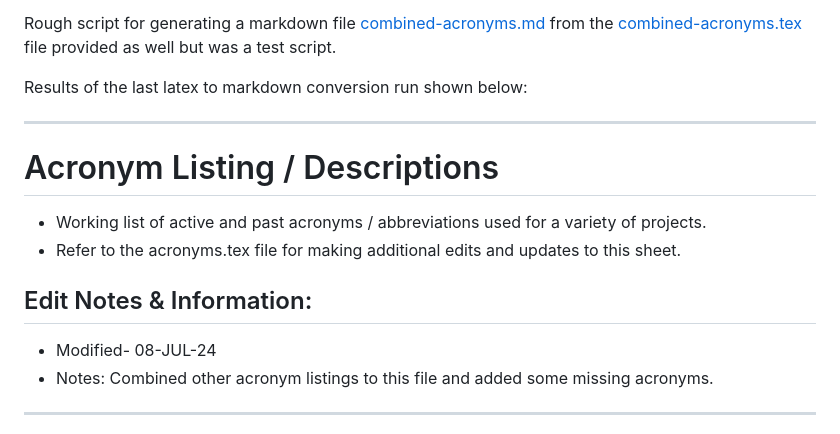
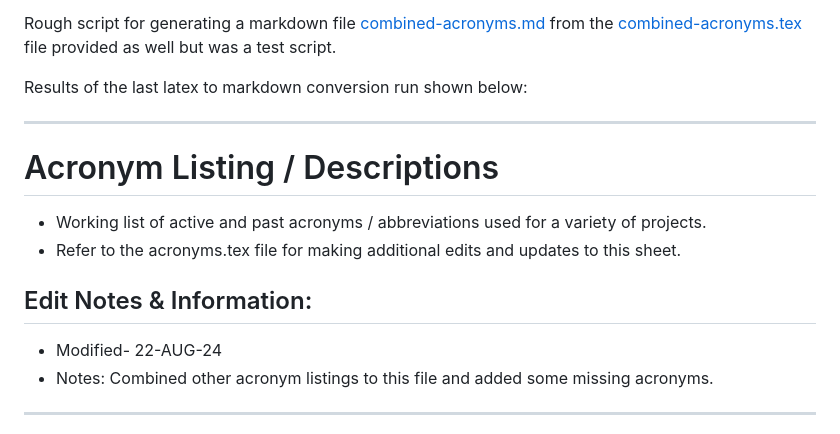
Before and after one commit to uasal/acronyms, a Markdown page: README.md, the part around the change. GitHub-like rendering.

```diff
--- a/README.md
+++ b/README.md
@@ -6,13 +6,12 @@ Rough script for generating a markdown file [combined-acronyms.md](combined-acro
 Results of the last latex to markdown conversion run shown below:
 ________________________________________________________________
 
-
 # Acronym Listing / Descriptions
 - Working list of active and past acronyms / abbreviations used for a variety of projects.
 - Refer to the acronyms.tex file for making additional edits and updates to this sheet.
 
 ## Edit Notes & Information:
-- Modified- 08-JUL-24
+- Modified- 22-AUG-24
 - Notes: Combined other acronym listings to this file and added some missing acronyms.
 
 ---------------------------------
```
